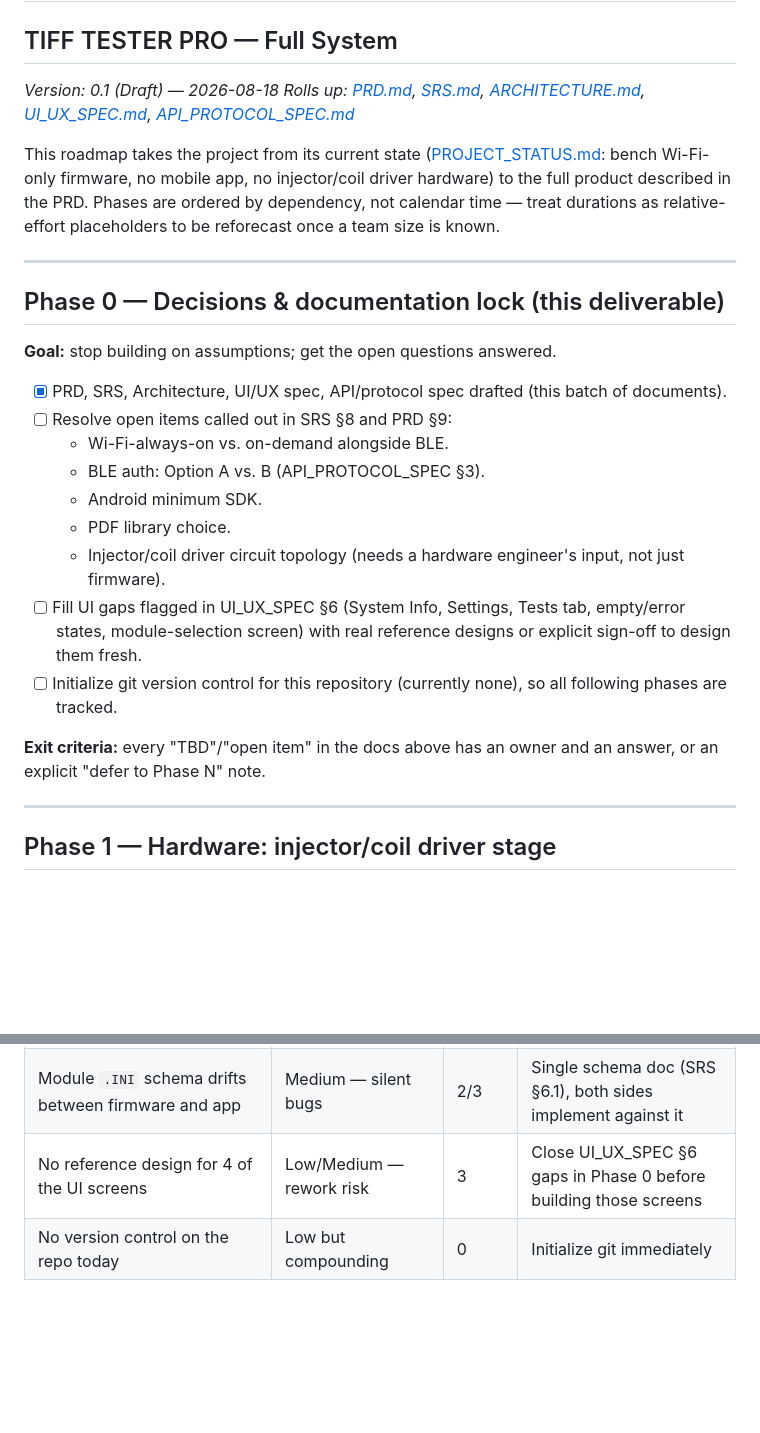
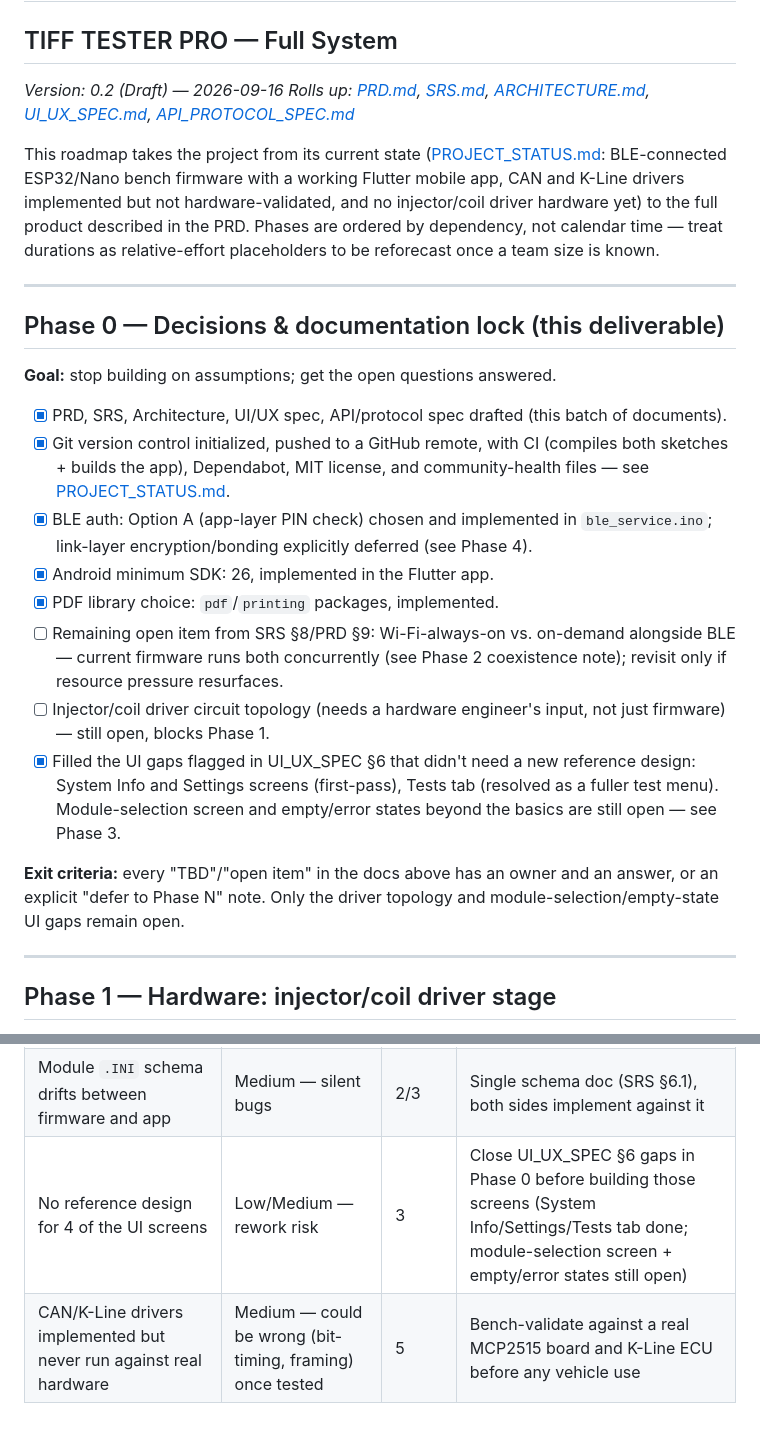
Before and after one commit to kalivoid2047/TIFF_TESTER_PRO_SD, a Markdown page: Documentation/ROADMAP.md, 2 parts joined by grey strips. GitHub-like rendering; blank space fills up the shorter version.

```diff
--- a/Documentation/ROADMAP.md
+++ b/Documentation/ROADMAP.md
@@ -1,16 +1,17 @@
 # Development Roadmap
 ## TIFF TESTER PRO — Full System
 
-_Version: 0.1 (Draft) — 2026-08-18_
+_Version: 0.2 (Draft) — 2026-09-16_
 _Rolls up: [PRD.md](PRD.md), [SRS.md](SRS.md), [ARCHITECTURE.md](ARCHITECTURE.md),
 [UI_UX_SPEC.md](UI_UX_SPEC.md), [API_PROTOCOL_SPEC.md](API_PROTOCOL_SPEC.md)_
 
 This roadmap takes the project from its current state
-([PROJECT_STATUS.md](PROJECT_STATUS.md): bench Wi-Fi-only firmware, no
-mobile app, no injector/coil driver hardware) to the full product described
-in the PRD. Phases are ordered by dependency, not calendar time — treat
-durations as relative-effort placeholders to be reforecast once a team size
-is known.
+([PROJECT_STATUS.md](PROJECT_STATUS.md): BLE-connected ESP32/Nano bench
+firmware with a working Flutter mobile app, CAN and K-Line drivers
+implemented but not hardware-validated, and no injector/coil driver
+hardware yet) to the full product described in the PRD. Phases are ordered
+by dependency, not calendar time — treat durations as relative-effort
+placeholders to be reforecast once a team size is known.
 
 ---
 
@@ -20,21 +21,28 @@ is known.
 
 - [x] PRD, SRS, Architecture, UI/UX spec, API/protocol spec drafted (this
       batch of documents).
-- [ ] Resolve open items called out in SRS §8 and PRD §9:
-  - Wi-Fi-always-on vs. on-demand alongside BLE.
-  - BLE auth: Option A vs. B (API_PROTOCOL_SPEC §3).
-  - Android minimum SDK.
-  - PDF library choice.
-  - Injector/coil driver circuit topology (needs a hardware engineer's
-    input, not just firmware).
-- [ ] Fill UI gaps flagged in UI_UX_SPEC §6 (System Info, Settings, Tests
-      tab, empty/error states, module-selection screen) with real reference
-      designs or explicit sign-off to design them fresh.
-- [ ] Initialize git version control for this repository (currently none),
-      so all following phases are tracked.
+- [x] Git version control initialized, pushed to a GitHub remote, with CI
+      (compiles both sketches + builds the app), Dependabot, MIT license,
+      and community-health files — see [PROJECT_STATUS.md](PROJECT_STATUS.md).
+- [x] BLE auth: Option A (app-layer PIN check) chosen and implemented in
+      `ble_service.ino`; link-layer encryption/bonding explicitly deferred
+      (see Phase 4).
+- [x] Android minimum SDK: 26, implemented in the Flutter app.
+- [x] PDF library choice: `pdf`/`printing` packages, implemented.
+- [ ] Remaining open item from SRS §8/PRD §9: Wi-Fi-always-on vs. on-demand
+      alongside BLE — current firmware runs both concurrently (see Phase 2
+      coexistence note); revisit only if resource pressure resurfaces.
+- [ ] Injector/coil driver circuit topology (needs a hardware engineer's
+      input, not just firmware) — still open, blocks Phase 1.
+- [x] Filled the UI gaps flagged in UI_UX_SPEC §6 that didn't need a new
+      reference design: System Info and Settings screens (first-pass),
+      Tests tab (resolved as a fuller test menu). Module-selection screen
+      and empty/error states beyond the basics are still open — see
+      Phase 3.
 
 **Exit criteria:** every "TBD"/"open item" in the docs above has an owner
-and an answer, or an explicit "defer to Phase N" note.
+and an answer, or an explicit "defer to Phase N" note. Only the driver
+topology and module-selection/empty-state UI gaps remain open.
 
 ---
 
@@ -226,5 +254,5 @@ Phase 0 (decisions/docs)
 | ESP32 resource exhaustion running Wi-Fi+BLE+SD+Web concurrently | Medium — forces architecture rework | 2 | Early coexistence test, Wi-Fi-on-demand fallback ready |
 | BLE PIN auth weaker than intended | Medium — security | 2/4 | Explicit Option A/B decision + link encryption + rate limiting |
 | Module `.INI` schema drifts between firmware and app | Medium — silent bugs | 2/3 | Single schema doc (SRS §6.1), both sides implement against it |
-| No reference design for 4 of the UI screens | Low/Medium — rework risk | 3 | Close UI_UX_SPEC §6 gaps in Phase 0 before building those screens |
-| No version control on the repo today | Low but compounding | 0 | Initialize git immediately |
+| No reference design for 4 of the UI screens | Low/Medium — rework risk | 3 | Close UI_UX_SPEC §6 gaps in Phase 0 before building those screens (System Info/Settings/Tests tab done; module-selection screen + empty/error states still open) |
+| CAN/K-Line drivers implemented but never run against real hardware | Medium — could be wrong (bit-timing, framing) once tested | 5 | Bench-validate against a real MCP2515 board and K-Line ECU before any vehicle use |
```
Also changed, not shown: other parts of Documentation/ROADMAP.md (+45 -25 lines).
